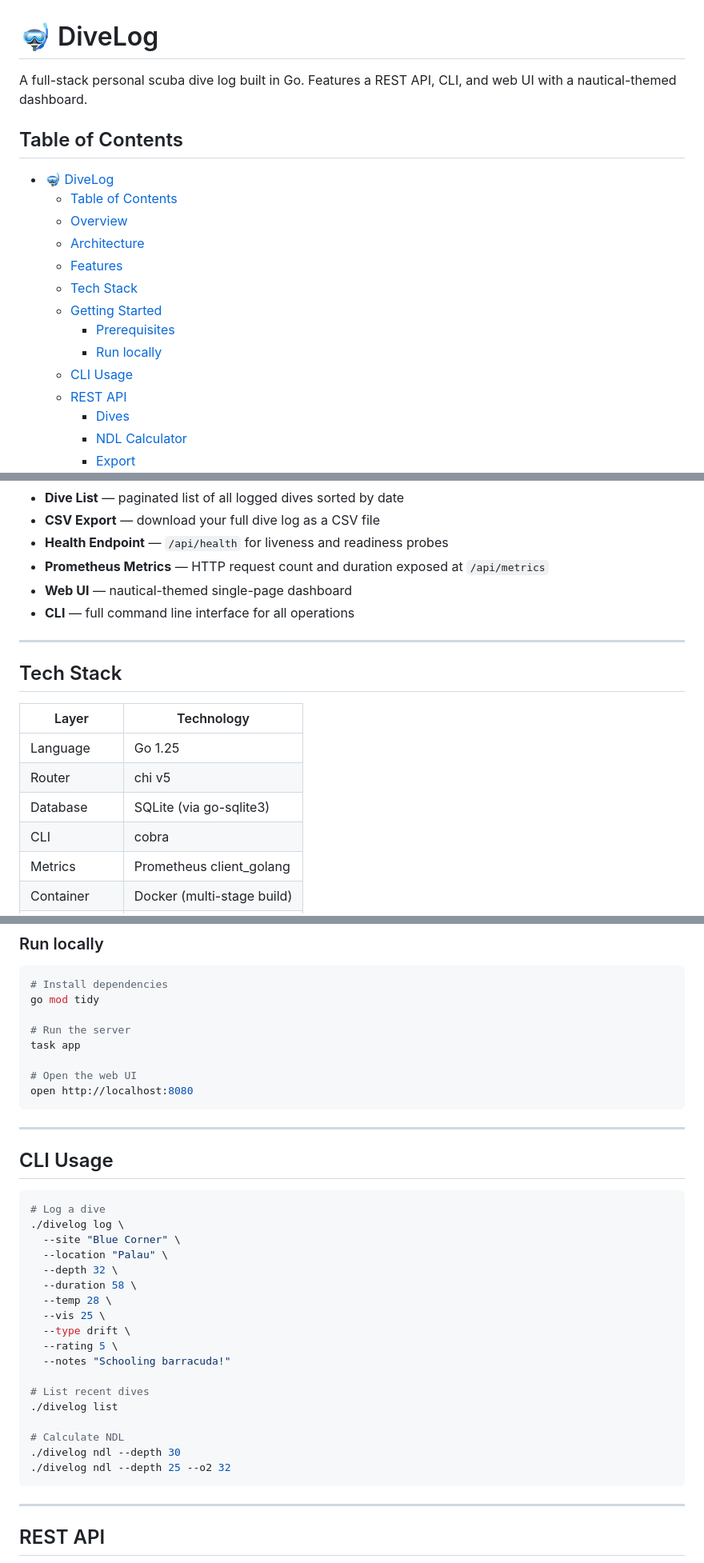
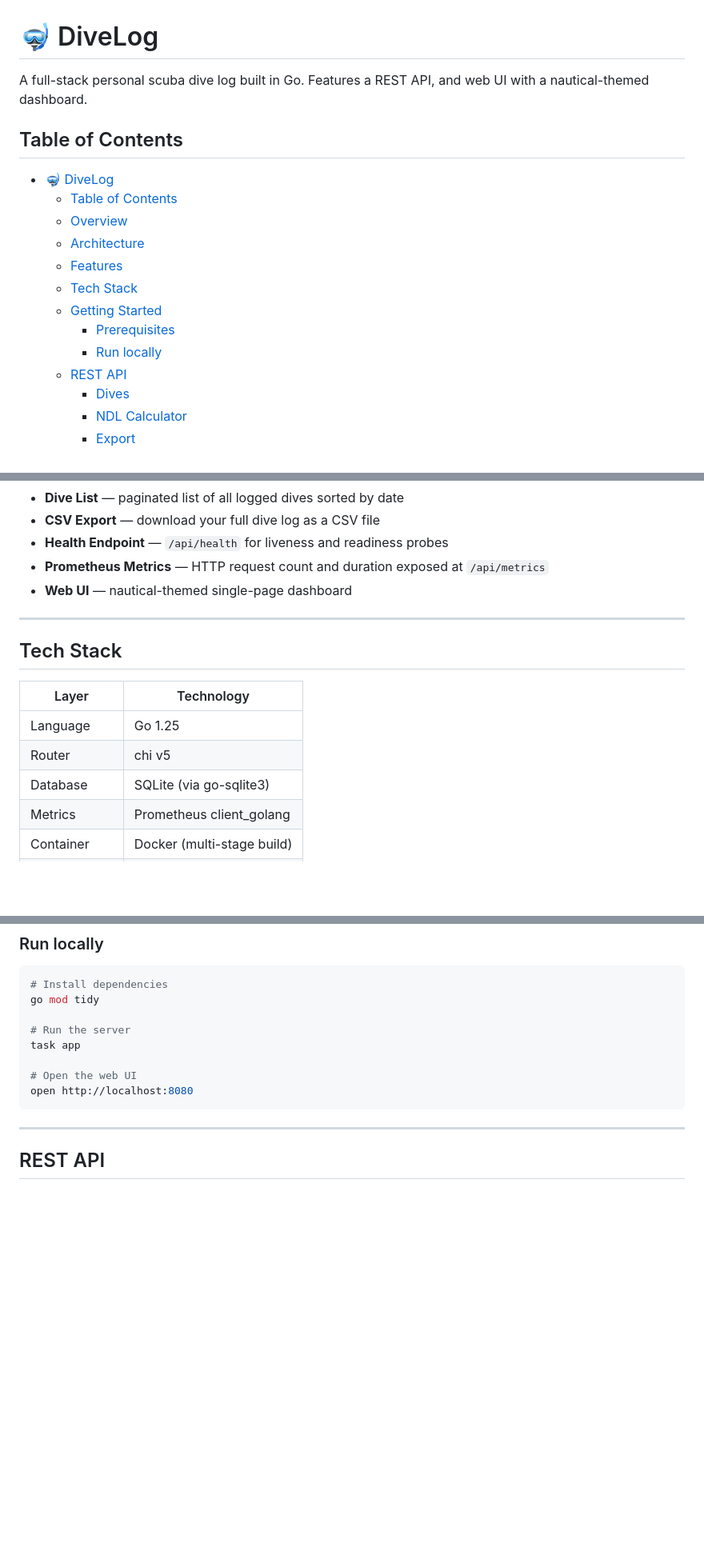
Before and after one commit to kiarrobino/divelog, a Markdown page: README.md, 3 parts joined by grey strips. Shown at 80% size. GitHub-like rendering; blank space fills up the shorter version.

Commit message:
chore: update README to remove refs to CLI

````diff
--- a/README.md
+++ b/README.md
@@ -1,6 +1,6 @@
 # 🤿 DiveLog
 
-A full-stack personal scuba dive log built in Go. Features a REST API, CLI, and web UI with a nautical-themed dashboard.
+A full-stack personal scuba dive log built in Go. Features a REST API, and web UI with a nautical-themed dashboard.
 
 ## Table of Contents
 
@@ -13,7 +13,6 @@ A full-stack personal scuba dive log built in Go. Features a REST API, CLI, and
   - [Getting Started](#getting-started)
     - [Prerequisites](#prerequisites)
     - [Run locally](#run-locally)
-  - [CLI Usage](#cli-usage)
   - [REST API](#rest-api)
     - [Dives](#dives)
     - [NDL Calculator](#ndl-calculator)
@@ -80,7 +79,6 @@ Each layer only communicates with the layer directly below it. The repository la
 - **Health Endpoint** — `/api/health` for liveness and readiness probes
 - **Prometheus Metrics** — HTTP request count and duration exposed at `/api/metrics`
 - **Web UI** — nautical-themed single-page dashboard
-- **CLI** — full command line interface for all operations
 
 ---
 
@@ -91,7 +89,6 @@ Each layer only communicates with the layer directly below it. The repository la
 | Language | Go 1.25 |
 | Router | chi v5 |
 | Database | SQLite (via go-sqlite3) |
-| CLI | cobra |
 | Metrics | Prometheus client_golang |
 | Container | Docker (multi-stage build) |
 | Orchestration | Kubernetes via kind |
@@ -120,31 +117,6 @@ task app
 
 # Open the web UI
 open http://localhost:8080
-```
-
----
-
-## CLI Usage
-
-```bash
-# Log a dive
-./divelog log \
-  --site "Blue Corner" \
-  --location "Palau" \
-  --depth 32 \
-  --duration 58 \
-  --temp 28 \
-  --vis 25 \
-  --type drift \
-  --rating 5 \
-  --notes "Schooling barracuda!"
-
-# List recent dives
-./divelog list
-
-# Calculate NDL
-./divelog ndl --depth 30
-./divelog ndl --depth 25 --o2 32
 ```
 
 ---
````
Also changed, not shown: other parts of README.md (+1 -1 lines).
